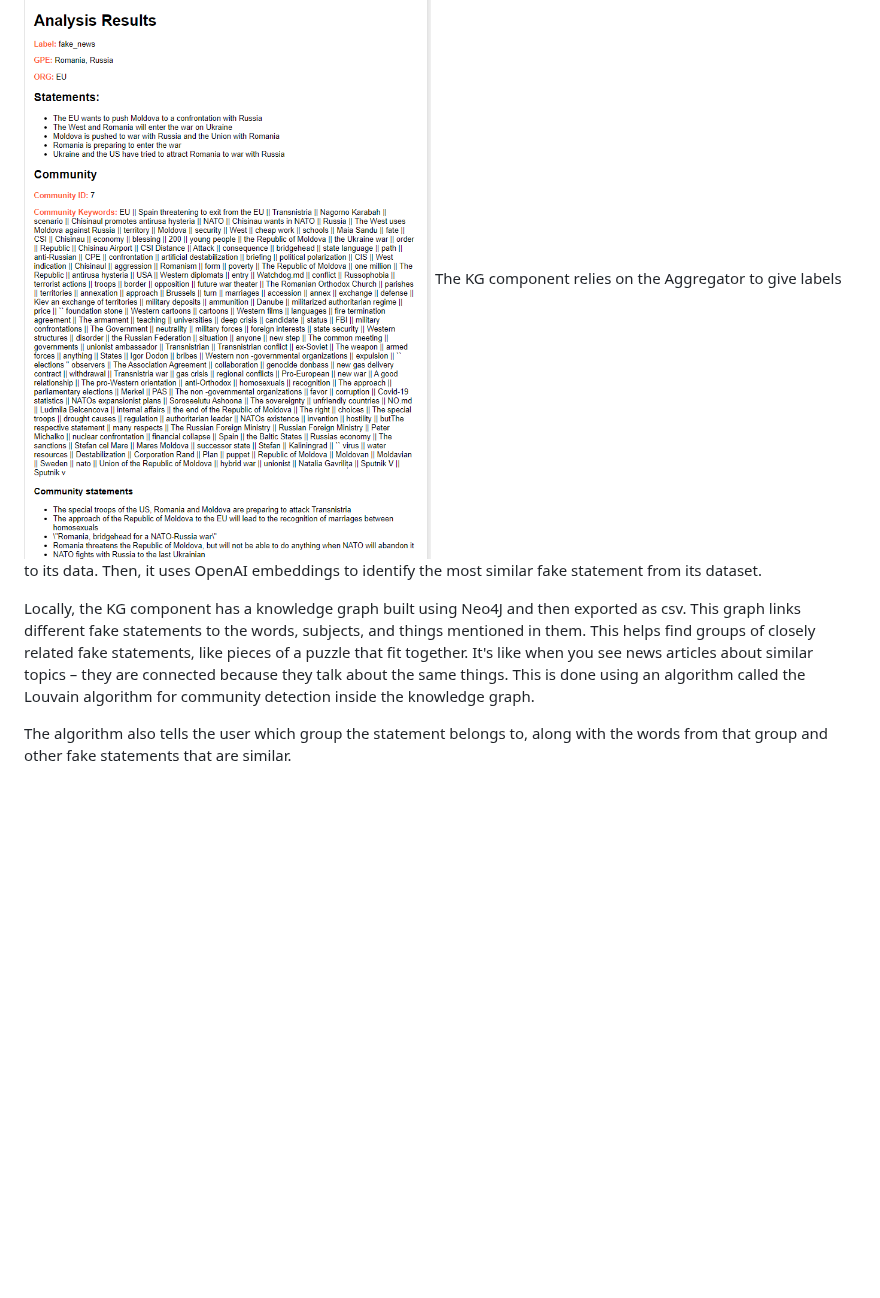
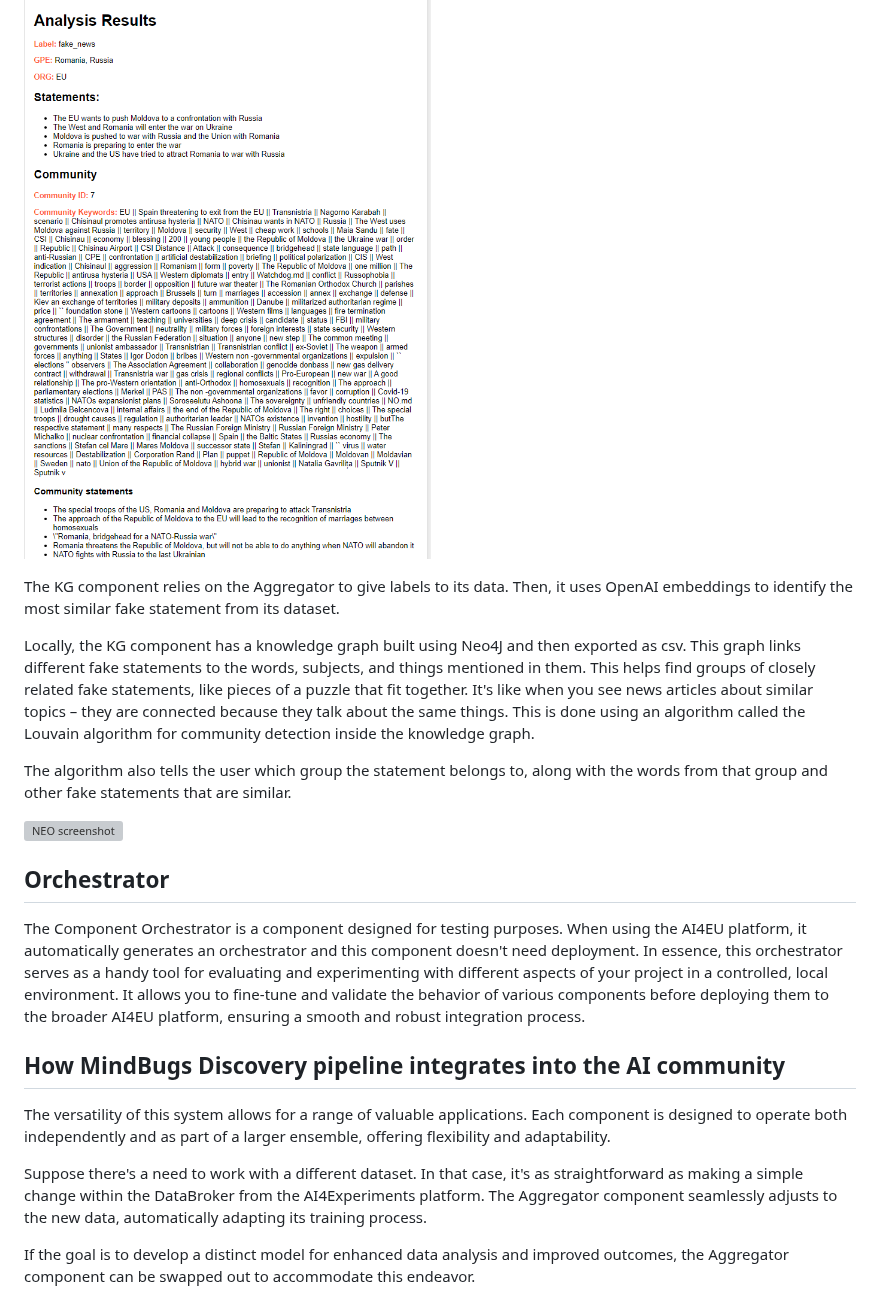
Before and after one commit to cheresioana/ai4media, a Markdown page: README.md, the part around one of its changes. GitHub-like rendering; blank space fills up the shorter version; grey boxes are pictures that could not be loaded.

```diff
--- a/README.md
+++ b/README.md
@@ -43,6 +44,22 @@ For data validation and assurance, the "/data" endpoint provides a means to veri
 ![KG UI](docs/ikg_ui.png)
+
 The KG component relies on the Aggregator to give labels to its data. Then, it uses OpenAI embeddings to identify the most similar fake statement from its dataset.
 
 Locally, the KG component has a knowledge graph built using Neo4J and then exported as csv. This graph links different fake statements to the words, subjects, and things mentioned in them. This helps find groups of closely related fake statements, like pieces of a puzzle that fit together. It's like when you see news articles about similar topics – they are connected because they talk about the same things. This is done using an algorithm called the Louvain algorithm for community detection inside the knowledge graph.
 
 The algorithm also tells the user which group the statement belongs to, along with the words from that group and other fake statements that are similar.
+
+![NEO screenshot](docs/graph.png)
+
+## Orchestrator
+
+The Component Orchestrator is a component designed for testing purposes. When using the AI4EU platform, it automatically generates an orchestrator and this component doesn't need deployment. In essence, this orchestrator serves as a handy tool for evaluating and experimenting with different aspects of your project in a controlled, local environment. It allows you to fine-tune and validate the behavior of various components before deploying them to the broader AI4EU platform, ensuring a smooth and robust integration process.
+
+## How MindBugs Discovery pipeline integrates into the AI community
+
+The versatility of this system allows for a range of valuable applications. Each component is designed to operate both independently and as part of a larger ensemble, offering flexibility and adaptability.
+
+Suppose there's a need to work with a different dataset. In that case, it's as straightforward as making a simple change within the DataBroker from the AI4Experiments platform. The Aggregator component seamlessly adjusts to the new data, automatically adapting its training process.
+
+If the goal is to develop a distinct model for enhanced data analysis and improved outcomes, the Aggregator component can be swapped out to accommodate this endeavor.
+
```
Also changed, not shown: other parts of README.md (+15 -0 lines).
